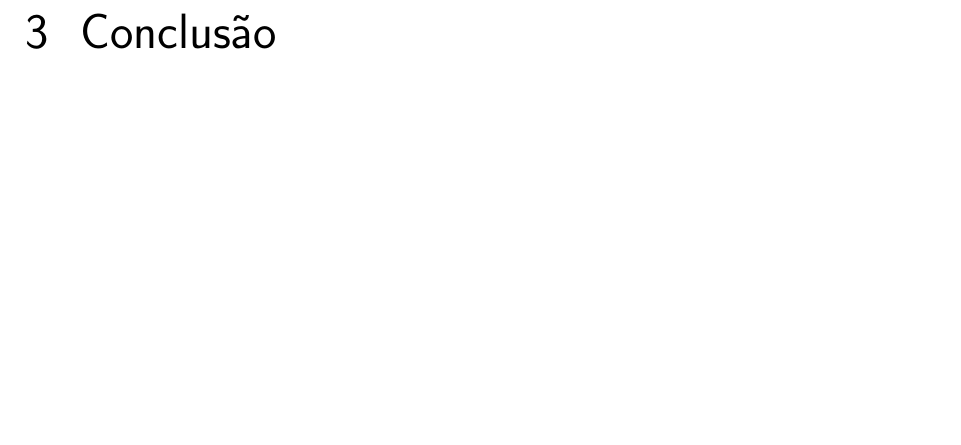
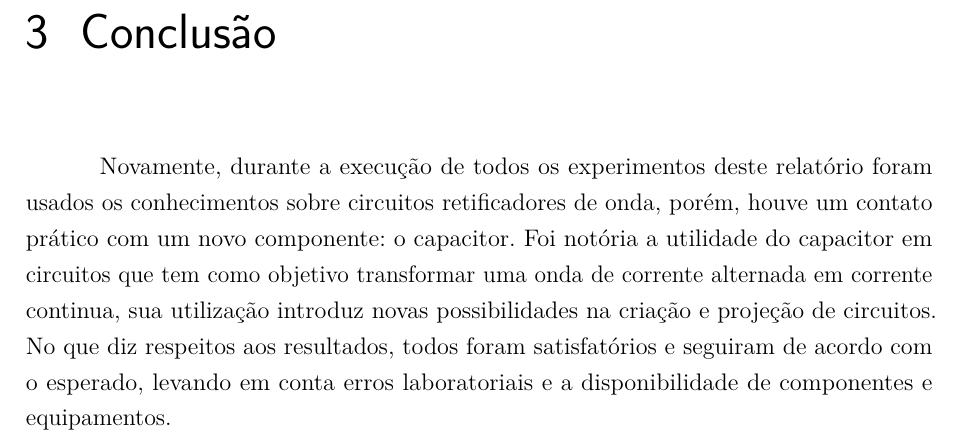
Before and after one commit to matheuspaolo/Latex, a LaTeX thesis (Relatório 4/Almight relatory 4.tex, which reads Relatório 4/Conclusao.tex): part of page 14 of 15, cut so that both start at the same text, the shorter picture padded with empty space. Compiled offline with pdfLaTeX.

Commit message:
Conclusão, completa

```diff
--- a/Relatório 4/Conclusao.tex
+++ b/Relatório 4/Conclusao.tex
@@ -1 +1,4 @@
 \chapter{Conclus\~{a}o}
+Novamente, durante a execução de todos os experimentos deste relatório foram usados os conhecimentos sobre circuitos retificadores de onda, porém, houve um contato prático com um novo componente: o capacitor.
+Foi notória a utilidade do capacitor em circuitos que tem como objetivo transformar uma onda de corrente alternada em corrente continua, sua utilização introduz novas possibilidades na criação e projeção de circuitos.
+No que diz respeitos aos resultados, todos foram satisfatórios e seguiram de acordo com o esperado, levando em conta erros laboratoriais e a disponibilidade de componentes e equipamentos.
```
